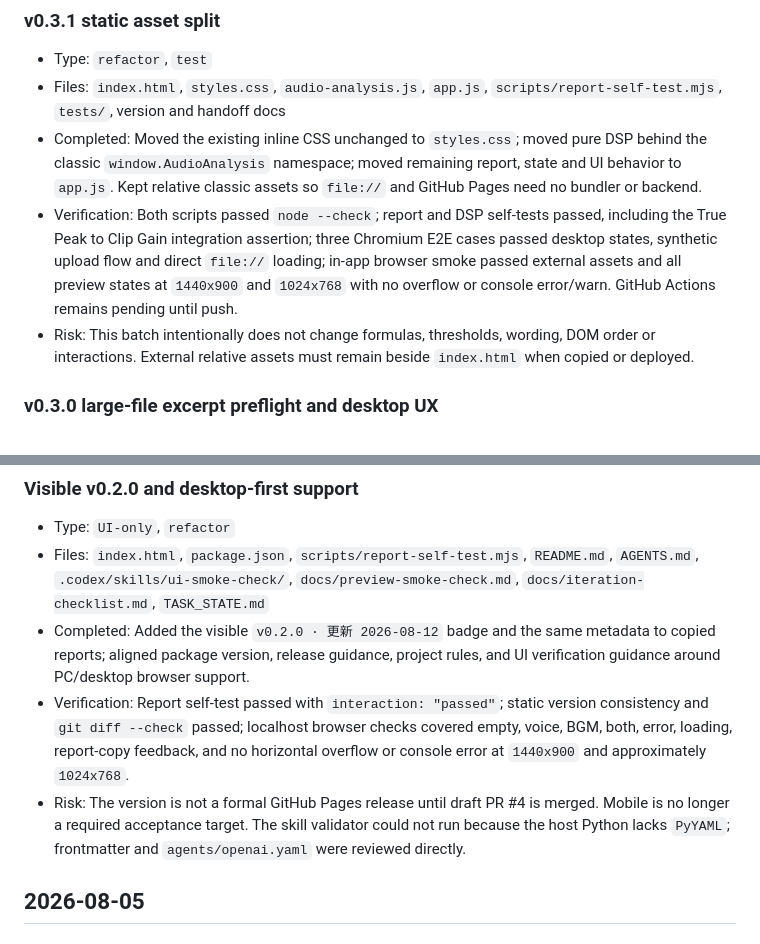
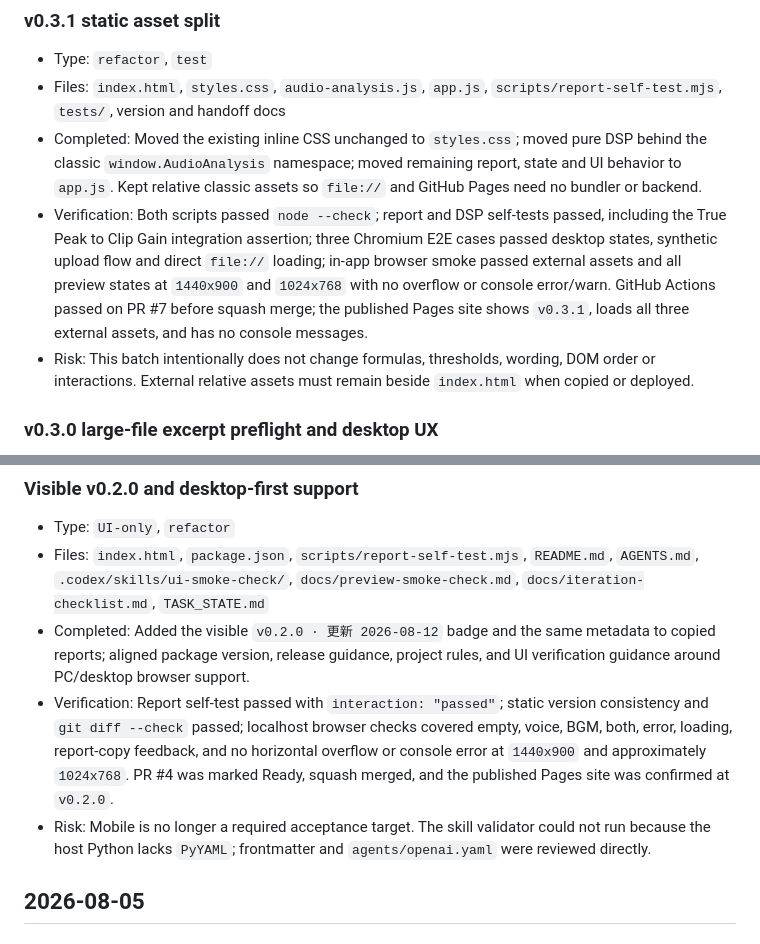
Before and after one commit to rayray12zx3-sys/audio-qc-tool, a Markdown page: docs/worklog.md, 2 parts joined by grey strips. Rendered like a GitHub page.

```diff
--- a/docs/worklog.md
+++ b/docs/worklog.md
@@ -9,7 +9,7 @@ Compact record of project iterations. Keep entries factual and short.
 - Type: `refactor`, `test`
 - Files: `index.html`, `styles.css`, `audio-analysis.js`, `app.js`, `scripts/report-self-test.mjs`, `tests/`, version and handoff docs
 - Completed: Moved the existing inline CSS unchanged to `styles.css`; moved pure DSP behind the classic `window.AudioAnalysis` namespace; moved remaining report, state and UI behavior to `app.js`. Kept relative classic assets so `file://` and GitHub Pages need no bundler or backend.
-- Verification: Both scripts passed `node --check`; report and DSP self-tests passed, including the True Peak to Clip Gain integration assertion; three Chromium E2E cases passed desktop states, synthetic upload flow and direct `file://` loading; in-app browser smoke passed external assets and all preview states at `1440x900` and `1024x768` with no overflow or console error/warn. GitHub Actions remains pending until push.
+- Verification: Both scripts passed `node --check`; report and DSP self-tests passed, including the True Peak to Clip Gain integration assertion; three Chromium E2E cases passed desktop states, synthetic upload flow and direct `file://` loading; in-app browser smoke passed external assets and all preview states at `1440x900` and `1024x768` with no overflow or console error/warn. GitHub Actions passed on PR #7 before squash merge; the published Pages site shows `v0.3.1`, loads all three external assets, and has no console messages.
 - Risk: This batch intentionally does not change formulas, thresholds, wording, DOM order or interactions. External relative assets must remain beside `index.html` when copied or deployed.
 
 ### v0.3.0 large-file excerpt preflight and desktop UX
@@ -35,8 +35,8 @@ Compact record of project iterations. Keep entries factual and short.
 - Type: `UI-only`, `refactor`
 - Files: `index.html`, `package.json`, `scripts/report-self-test.mjs`, `README.md`, `AGENTS.md`, `.codex/skills/ui-smoke-check/`, `docs/preview-smoke-check.md`, `docs/iteration-checklist.md`, `TASK_STATE.md`
 - Completed: Added the visible `v0.2.0 · 更新 2026-08-12` badge and the same metadata to copied reports; aligned package version, release guidance, project rules, and UI verification guidance around PC/desktop browser support.
-- Verification: Report self-test passed with `interaction: "passed"`; static version consistency and `git diff --check` passed; localhost browser checks covered empty, voice, BGM, both, error, loading, report-copy feedback, and no horizontal overflow or console error at `1440x900` and approximately `1024x768`.
-- Risk: The version is not a formal GitHub Pages release until draft PR #4 is merged. Mobile is no longer a required acceptance target. The skill validator could not run because the host Python lacks `PyYAML`; frontmatter and `agents/openai.yaml` were reviewed directly.
+- Verification: Report self-test passed with `interaction: "passed"`; static version consistency and `git diff --check` passed; localhost browser checks covered empty, voice, BGM, both, error, loading, report-copy feedback, and no horizontal overflow or console error at `1440x900` and approximately `1024x768`. PR #4 was marked Ready, squash merged, and the published Pages site was confirmed at `v0.2.0`.
+- Risk: Mobile is no longer a required acceptance target. The skill validator could not run because the host Python lacks `PyYAML`; frontmatter and `agents/openai.yaml` were reviewed directly.
 
 ## 2026-08-05
 
```
Also changed, not shown: TASK_STATE.md (+6 -6 lines).
